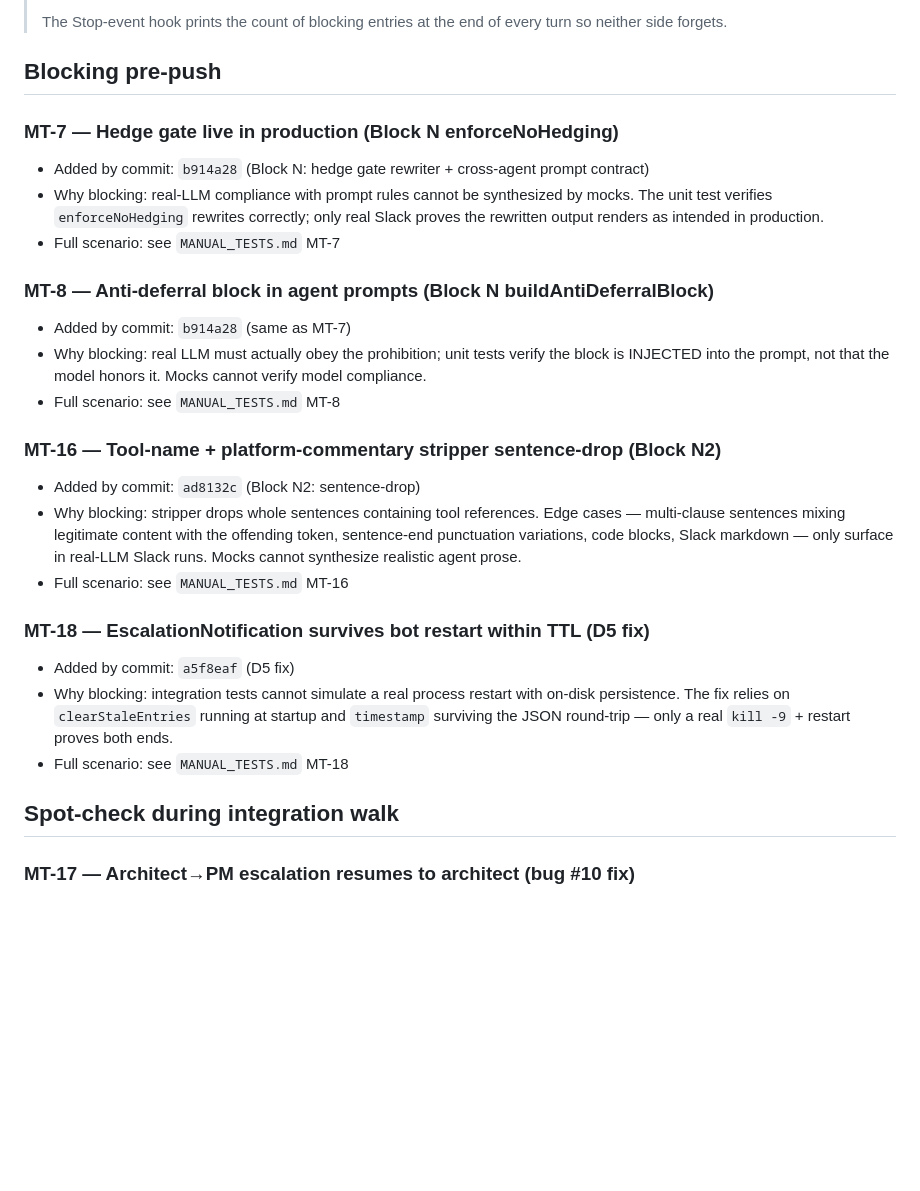
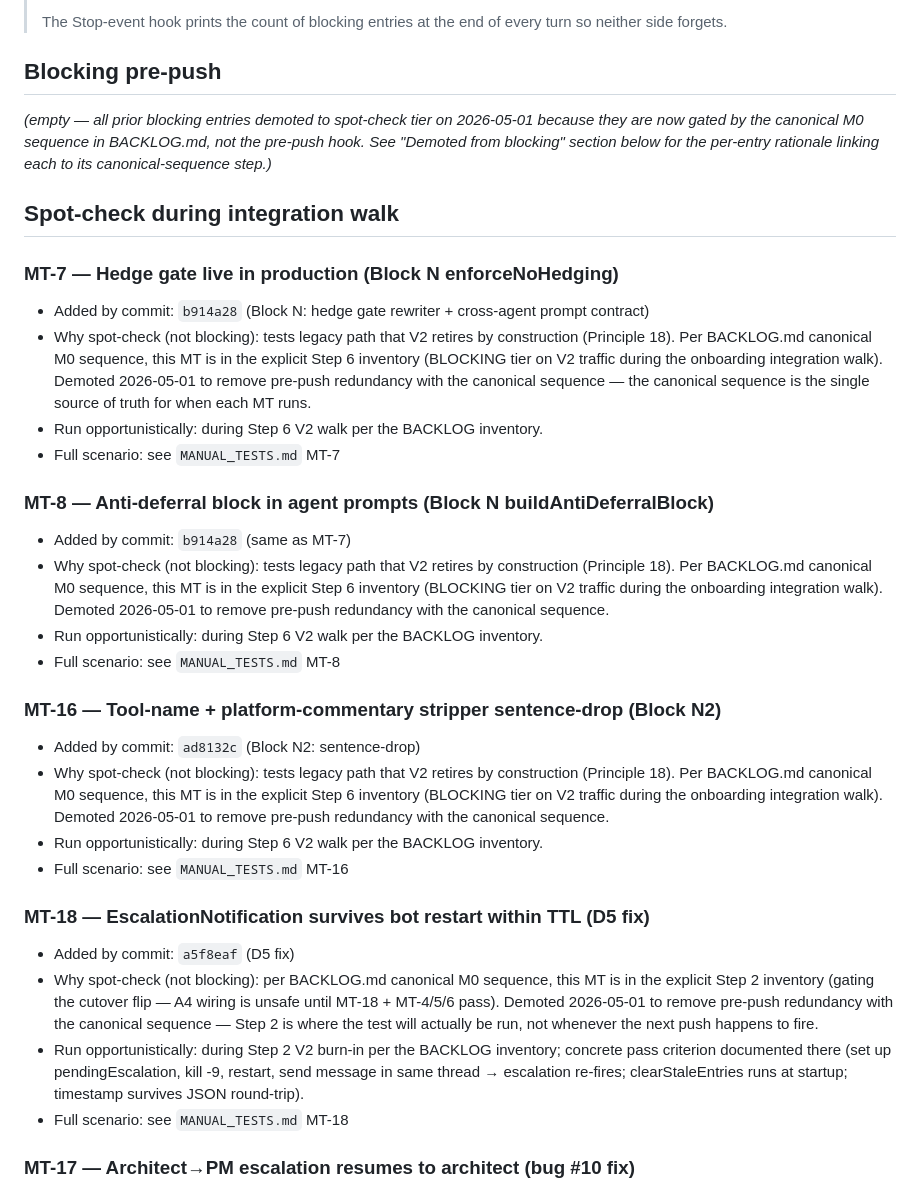
Before and after one commit to sanjaysahgal/agentic-sdlc, a Markdown page: MANUAL_TESTS_PENDING.md, the part around the change. Drawn GitHub-style; blank space fills up the shorter version.

Commit message:
MANUAL_TESTS_PENDING: demote MT-7/8/16/18 from blocking to spot-check.
MT-NONE: docs-only — no runtime touched. Demotion rationale documented
inline per entry per the pre-push hook's documented escape hatch
("demote to spot-check with one-line rationale").

The pre-push gate enforces "blocking MTs must run before push," but
the canonical M0 sequence in BACKLOG.md (committed in 1a2ad76) is
already the single source of truth for when each MT runs. Two layers
of gating on the same MTs creates exactly the conflict the
reconciliation was supposed to eliminate.

Per-entry demotion:
- MT-7, MT-8, MT-16: test legacy paths (Block N hedge gate, Block N
  anti-deferral, Block N2 stripper) that V2 retires by construction
  per Principle 18. Already in Step 6 BLOCKING-tier inventory in
  BACKLOG.md (V2 walk during onboarding integration).
- MT-18: D5 escalation-survives-restart. Already in Step 2 gating
  inventory in BACKLOG.md (gates the cutover flip; A4 wiring unsafe
  until pass).

After demotion: blocking pre-push count = 0. Push gate clears.
The canonical sequence remains the gate — Step 2 won't sign off
until MT-18 passes; cutover flip won't proceed until MT-4/5/6 pass;
Step 6 won't sign off until MT-7/8/16 + the rest of the catalog pass.

Co-Authored-By: Claude Opus 4.7 (1M context) <noreply@anthropic.com>

```diff
--- a/MANUAL_TESTS_PENDING.md
+++ b/MANUAL_TESTS_PENDING.md
@@ -45,31 +45,38 @@
 
 ## Blocking pre-push
 
+_(empty — all prior blocking entries demoted to spot-check tier on 2026-05-01 because they are now gated by the canonical M0 sequence in BACKLOG.md, not the pre-push hook. See "Demoted from blocking" section below for the per-entry rationale linking each to its canonical-sequence step.)_
+
+## Spot-check during integration walk
+
 ### MT-7 — Hedge gate live in production (Block N enforceNoHedging)
 
 - Added by commit: `b914a28` (Block N: hedge gate rewriter + cross-agent prompt contract)
-- Why blocking: real-LLM compliance with prompt rules cannot be synthesized by mocks. The unit test verifies `enforceNoHedging` rewrites correctly; only real Slack proves the rewritten output renders as intended in production.
+- Why spot-check (not blocking): tests legacy path that V2 retires by construction (Principle 18). Per BACKLOG.md canonical M0 sequence, this MT is in the explicit Step 6 inventory (BLOCKING tier on V2 traffic during the onboarding integration walk). Demoted 2026-05-01 to remove pre-push redundancy with the canonical sequence — the canonical sequence is the single source of truth for when each MT runs.
+- Run opportunistically: during Step 6 V2 walk per the BACKLOG inventory.
 - Full scenario: see `MANUAL_TESTS.md` MT-7
 
 ### MT-8 — Anti-deferral block in agent prompts (Block N buildAntiDeferralBlock)
 
 - Added by commit: `b914a28` (same as MT-7)
-- Why blocking: real LLM must actually obey the prohibition; unit tests verify the block is INJECTED into the prompt, not that the model honors it. Mocks cannot verify model compliance.
+- Why spot-check (not blocking): tests legacy path that V2 retires by construction (Principle 18). Per BACKLOG.md canonical M0 sequence, this MT is in the explicit Step 6 inventory (BLOCKING tier on V2 traffic during the onboarding integration walk). Demoted 2026-05-01 to remove pre-push redundancy with the canonical sequence.
+- Run opportunistically: during Step 6 V2 walk per the BACKLOG inventory.
 - Full scenario: see `MANUAL_TESTS.md` MT-8
 
 ### MT-16 — Tool-name + platform-commentary stripper sentence-drop (Block N2)
 
 - Added by commit: `ad8132c` (Block N2: sentence-drop)
-- Why blocking: stripper drops whole sentences containing tool references. Edge cases — multi-clause sentences mixing legitimate content with the offending token, sentence-end punctuation variations, code blocks, Slack markdown — only surface in real-LLM Slack runs. Mocks cannot synthesize realistic agent prose.
+- Why spot-check (not blocking): tests legacy path that V2 retires by construction (Principle 18). Per BACKLOG.md canonical M0 sequence, this MT is in the explicit Step 6 inventory (BLOCKING tier on V2 traffic during the onboarding integration walk). Demoted 2026-05-01 to remove pre-push redundancy with the canonical sequence.
+- Run opportunistically: during Step 6 V2 walk per the BACKLOG inventory.
 - Full scenario: see `MANUAL_TESTS.md` MT-16
 
 ### MT-18 — EscalationNotification survives bot restart within TTL (D5 fix)
 
 - Added by commit: `a5f8eaf` (D5 fix)
-- Why blocking: integration tests cannot simulate a real process restart with on-disk persistence. The fix relies on `clearStaleEntries` running at startup and `timestamp` surviving the JSON round-trip — only a real `kill -9` + restart proves both ends.
+- Why spot-check (not blocking): per BACKLOG.md canonical M0 sequence, this MT is in the explicit Step 2 inventory (gating the cutover flip — A4 wiring is unsafe until MT-18 + MT-4/5/6 pass). Demoted 2026-05-01 to remove pre-push redundancy with the canonical sequence — Step 2 is where the test will actually be run, not whenever the next push happens to fire.
+- Run opportunistically: during Step 2 V2 burn-in per the BACKLOG inventory; concrete pass criterion documented there (set up pendingEscalation, kill -9, restart, send message in same thread → escalation re-fires; clearStaleEntries runs at startup; timestamp survives JSON round-trip).
 - Full scenario: see `MANUAL_TESTS.md` MT-18
 
-## Spot-check during integration walk
 
 ### MT-17 — Architect→PM escalation resumes to architect (bug #10 fix)
 
```
